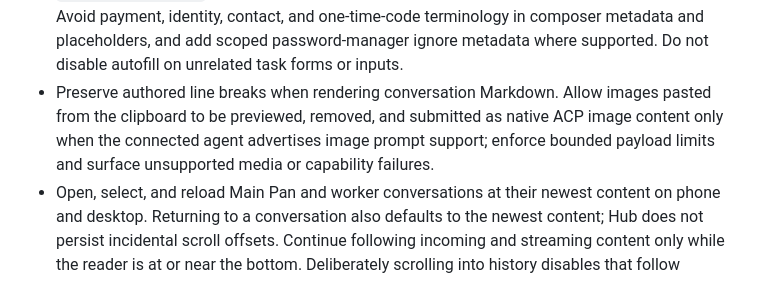
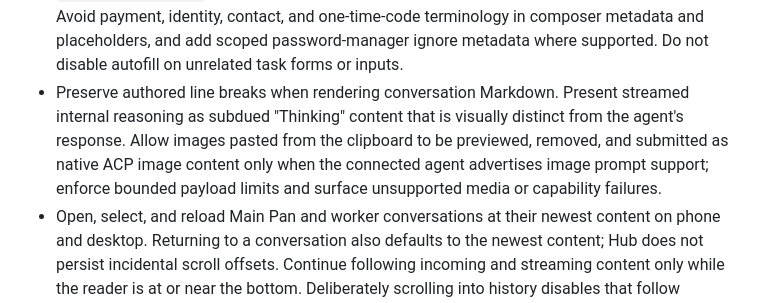
Before and after one commit to AmoebaChant/pan, a Markdown page: system/hub.md, the part around the change. Drawn GitHub-style.

Commit message:
Document Hub reasoning presentation
Co-authored-by: Copilot <223556219+Copilot@users.noreply.github.com>

```diff
--- a/system/hub.md
+++ b/system/hub.md
@@ -97,11 +97,12 @@ Use the Garden visual direction:
   identity, contact, and one-time-code terminology in composer metadata and
   placeholders, and add scoped password-manager ignore metadata where
   supported. Do not disable autofill on unrelated task forms or inputs.
-- Preserve authored line breaks when rendering conversation Markdown. Allow
-  images pasted from the clipboard to be previewed, removed, and submitted as
-  native ACP image content only when the connected agent advertises image
-  prompt support; enforce bounded payload limits and surface unsupported media
-  or capability failures.
+- Preserve authored line breaks when rendering conversation Markdown. Present
+  streamed internal reasoning as subdued "Thinking" content that is visually
+  distinct from the agent's response. Allow images pasted from the clipboard
+  to be previewed, removed, and submitted as native ACP image content only when
+  the connected agent advertises image prompt support; enforce bounded payload
+  limits and surface unsupported media or capability failures.
 - Open, select, and reload Main Pan and worker conversations at their newest
   content on phone and desktop. Returning to a conversation also defaults to
   the newest content; Hub does not persist incidental scroll offsets. Continue
```
